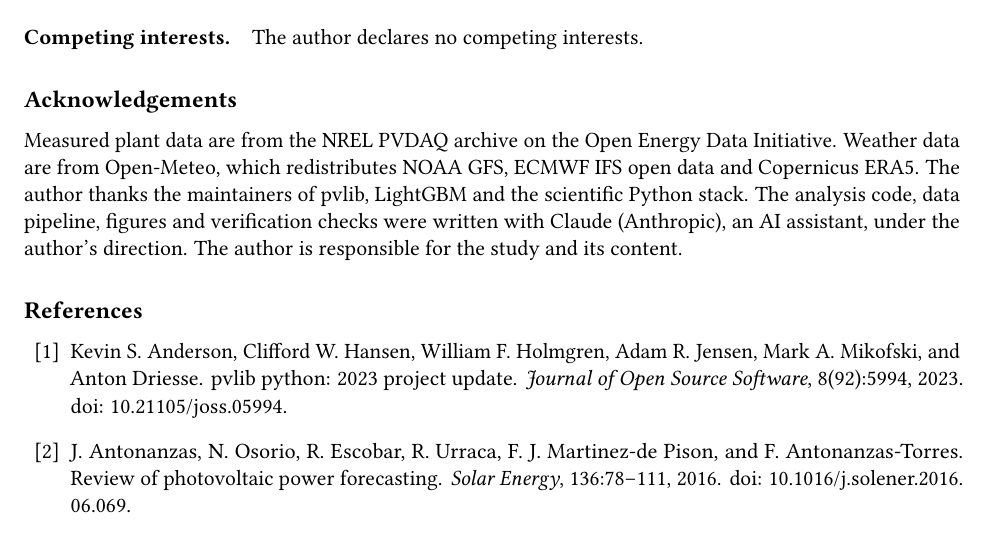
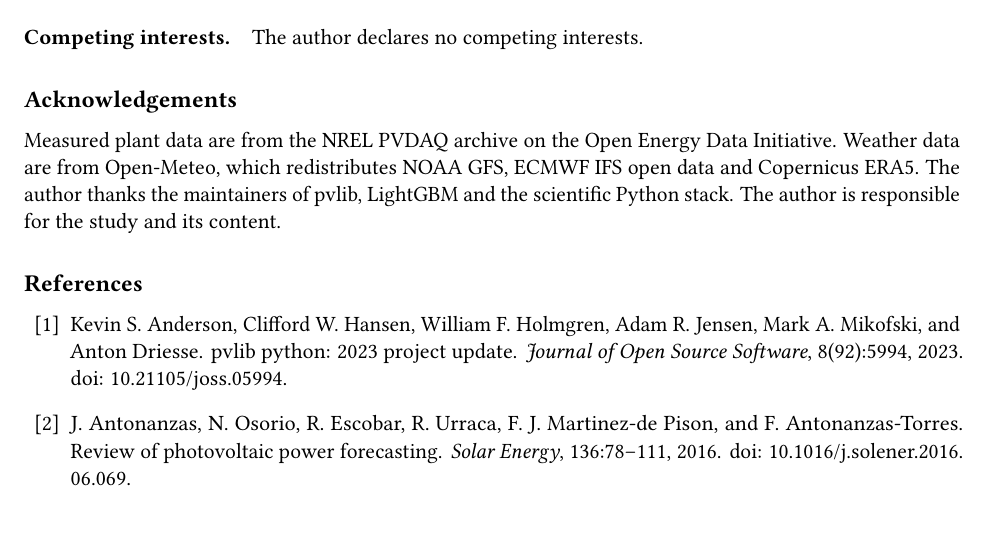
Before and after one commit to speyyman/solar-two-sites, a LaTeX document (paper/main.tex): part of page 11 of 13, cut so that both start at the same text. Compiled offline with pdfLaTeX.

Commit message:
README: acknowledgement

```diff
--- a/paper/main.tex
+++ b/paper/main.tex
@@ -282,7 +282,7 @@ Everything runs from one command, \texttt{python -m pipeline all}: it downloads
 
 \section*{Acknowledgements}
 
-Measured plant data are from the NREL PVDAQ archive on the Open Energy Data Initiative. Weather data are from Open-Meteo, which redistributes NOAA GFS, ECMWF IFS open data and Copernicus ERA5. The author thanks the maintainers of pvlib, LightGBM and the scientific Python stack. The analysis code, data pipeline, figures and verification checks were written with Claude (Anthropic), an AI assistant, under the author's direction. The author is responsible for the study and its content.
+Measured plant data are from the NREL PVDAQ archive on the Open Energy Data Initiative. Weather data are from Open-Meteo, which redistributes NOAA GFS, ECMWF IFS open data and Copernicus ERA5. The author thanks the maintainers of pvlib, LightGBM and the scientific Python stack. The author is responsible for the study and its content.
 
 \bibliographystyle{plainnat}
 \bibliography{references}
```
Also changed, not shown: README.md, paper/solar-two-sites-v1.pdf.
